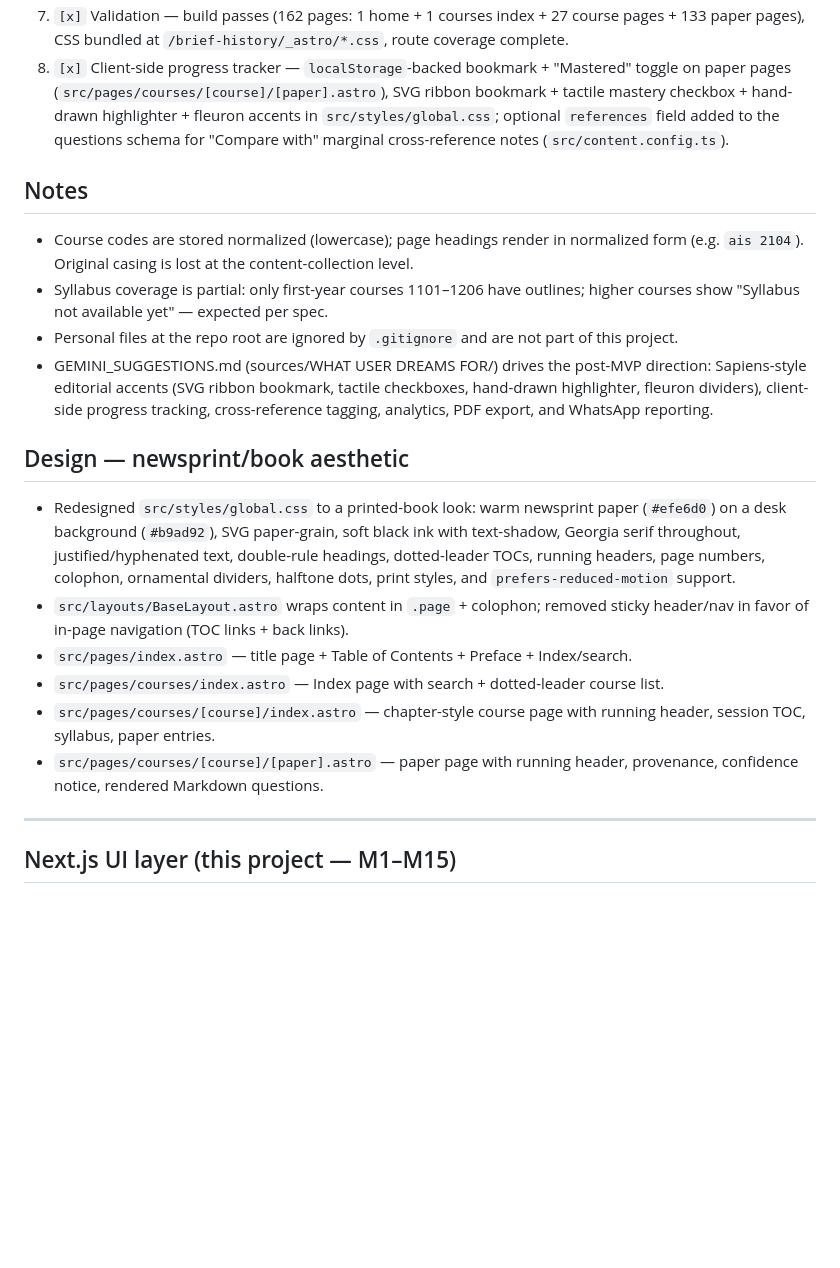
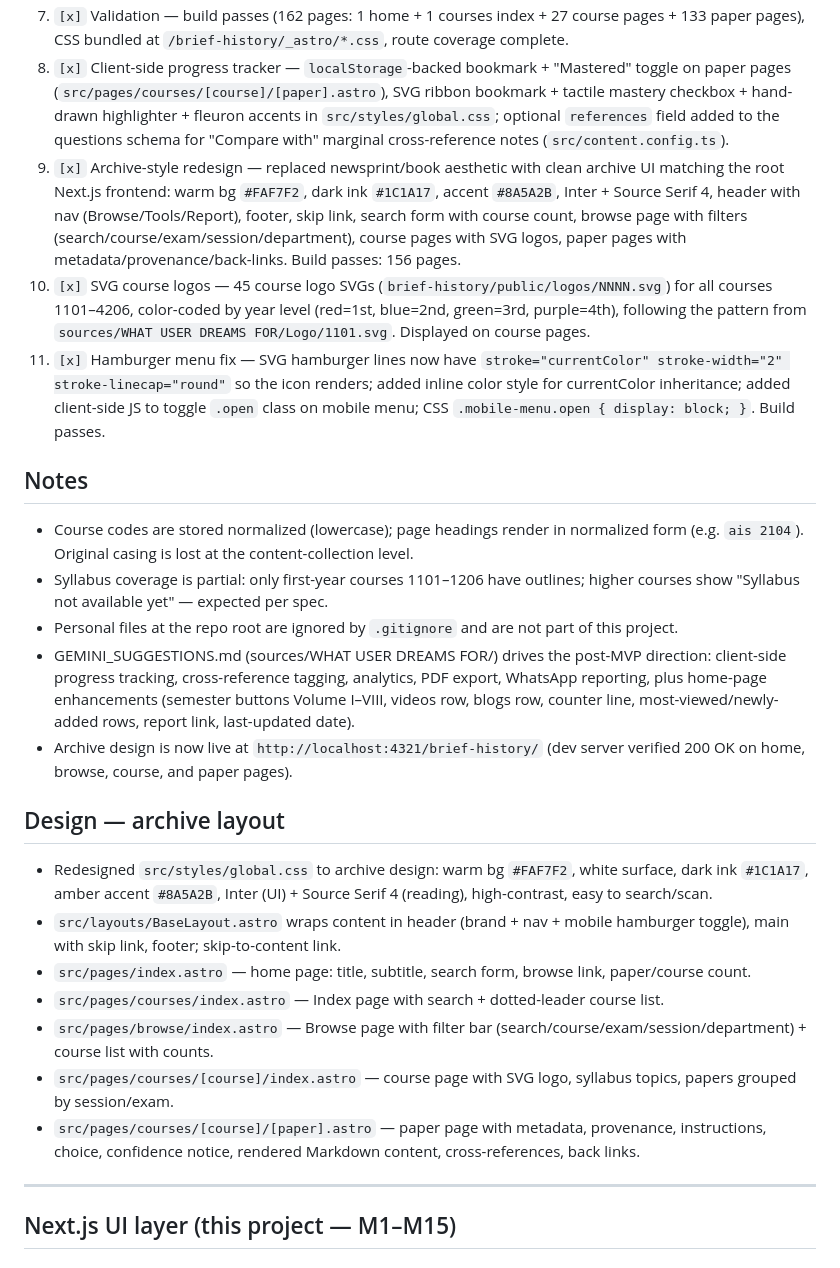
Before and after one commit to tanvirmahfuz100/brief-history, a Markdown page: PROGRESS.md, the part around the change. Rendered like a GitHub page; blank space fills up the shorter version.

Commit message:
docs: update PROGRESS.md for archive design, logos, hamburger fix

```diff
--- a/PROGRESS.md
+++ b/PROGRESS.md
@@ -21,20 +21,25 @@ Design spec: `brief-history/docs/superpowers/specs/2026-10-23-brief-history-webs
 6. `[x]` GitHub Pages deployment workflow — `.github/workflows/gh-pages.yml` at repo root (GitHub Actions only reads workflows from root; `brief-history/` subdirectory path would not run).
 7. `[x]` Validation — build passes (162 pages: 1 home + 1 courses index + 27 course pages + 133 paper pages), CSS bundled at `/brief-history/_astro/*.css`, route coverage complete.
 8. `[x]` Client-side progress tracker — `localStorage`-backed bookmark + "Mastered" toggle on paper pages (`src/pages/courses/[course]/[paper].astro`), SVG ribbon bookmark + tactile mastery checkbox + hand-drawn highlighter + fleuron accents in `src/styles/global.css`; optional `references` field added to the questions schema for "Compare with" marginal cross-reference notes (`src/content.config.ts`).
+9. `[x]` Archive-style redesign — replaced newsprint/book aesthetic with clean archive UI matching the root Next.js frontend: warm bg `#FAF7F2`, dark ink `#1C1A17`, accent `#8A5A2B`, Inter + Source Serif 4, header with nav (Browse/Tools/Report), footer, skip link, search form with course count, browse page with filters (search/course/exam/session/department), course pages with SVG logos, paper pages with metadata/provenance/back-links. Build passes: 156 pages.
+10. `[x]` SVG course logos — 45 course logo SVGs (`brief-history/public/logos/NNNN.svg`) for all courses 1101–4206, color-coded by year level (red=1st, blue=2nd, green=3rd, purple=4th), following the pattern from `sources/WHAT USER DREAMS FOR/Logo/1101.svg`. Displayed on course pages.
+11. `[x]` Hamburger menu fix — SVG hamburger lines now have `stroke="currentColor" stroke-width="2" stroke-linecap="round"` so the icon renders; added inline color style for currentColor inheritance; added client-side JS to toggle `.open` class on mobile menu; CSS `.mobile-menu.open { display: block; }`. Build passes.
 
 ## Notes
 - Course codes are stored normalized (lowercase); page headings render in normalized form (e.g. `ais 2104`). Original casing is lost at the content-collection level.
 - Syllabus coverage is partial: only first-year courses 1101–1206 have outlines; higher courses show "Syllabus not available yet" — expected per spec.
 - Personal files at the repo root are ignored by `.gitignore` and are not part of this project.
-- GEMINI_SUGGESTIONS.md (sources/WHAT USER DREAMS FOR/) drives the post-MVP direction: Sapiens-style editorial accents (SVG ribbon bookmark, tactile checkboxes, hand-drawn highlighter, fleuron dividers), client-side progress tracking, cross-reference tagging, analytics, PDF export, and WhatsApp reporting.
+- GEMINI_SUGGESTIONS.md (sources/WHAT USER DREAMS FOR/) drives the post-MVP direction: client-side progress tracking, cross-reference tagging, analytics, PDF export, WhatsApp reporting, plus home-page enhancements (semester buttons Volume I–VIII, videos row, blogs row, counter line, most-viewed/newly-added rows, report link, last-updated date).
+- Archive design is now live at `http://localhost:4321/brief-history/` (dev server verified 200 OK on home, browse, course, and paper pages).
 
-## Design — newsprint/book aesthetic
-- Redesigned `src/styles/global.css` to a printed-book look: warm newsprint paper (`#efe6d0`) on a desk background (`#b9ad92`), SVG paper-grain, soft black ink with text-shadow, Georgia serif throughout, justified/hyphenated text, double-rule headings, dotted-leader TOCs, running headers, page numbers, colophon, ornamental dividers, halftone dots, print styles, and `prefers-reduced-motion` support.
-- `src/layouts/BaseLayout.astro` wraps content in `.page` + colophon; removed sticky header/nav in favor of in-page navigation (TOC links + back links).
-- `src/pages/index.astro` — title page + Table of Contents + Preface + Index/search.
+## Design — archive layout
+- Redesigned `src/styles/global.css` to archive design: warm bg `#FAF7F2`, white surface, dark ink `#1C1A17`, amber accent `#8A5A2B`, Inter (UI) + Source Serif 4 (reading), high-contrast, easy to search/scan.
+- `src/layouts/BaseLayout.astro` wraps content in header (brand + nav + mobile hamburger toggle), main with skip link, footer; skip-to-content link.
+- `src/pages/index.astro` — home page: title, subtitle, search form, browse link, paper/course count.
 - `src/pages/courses/index.astro` — Index page with search + dotted-leader course list.
-- `src/pages/courses/[course]/index.astro` — chapter-style course page with running header, session TOC, syllabus, paper entries.
-- `src/pages/courses/[course]/[paper].astro` — paper page with running header, provenance, confidence notice, rendered Markdown questions.
+- `src/pages/browse/index.astro` — Browse page with filter bar (search/course/exam/session/department) + course list with counts.
+- `src/pages/courses/[course]/index.astro` — course page with SVG logo, syllabus topics, papers grouped by session/exam.
+- `src/pages/courses/[course]/[paper].astro` — paper page with metadata, provenance, instructions, choice, confidence notice, rendered Markdown content, cross-references, back links.
 
 ---
 
```
